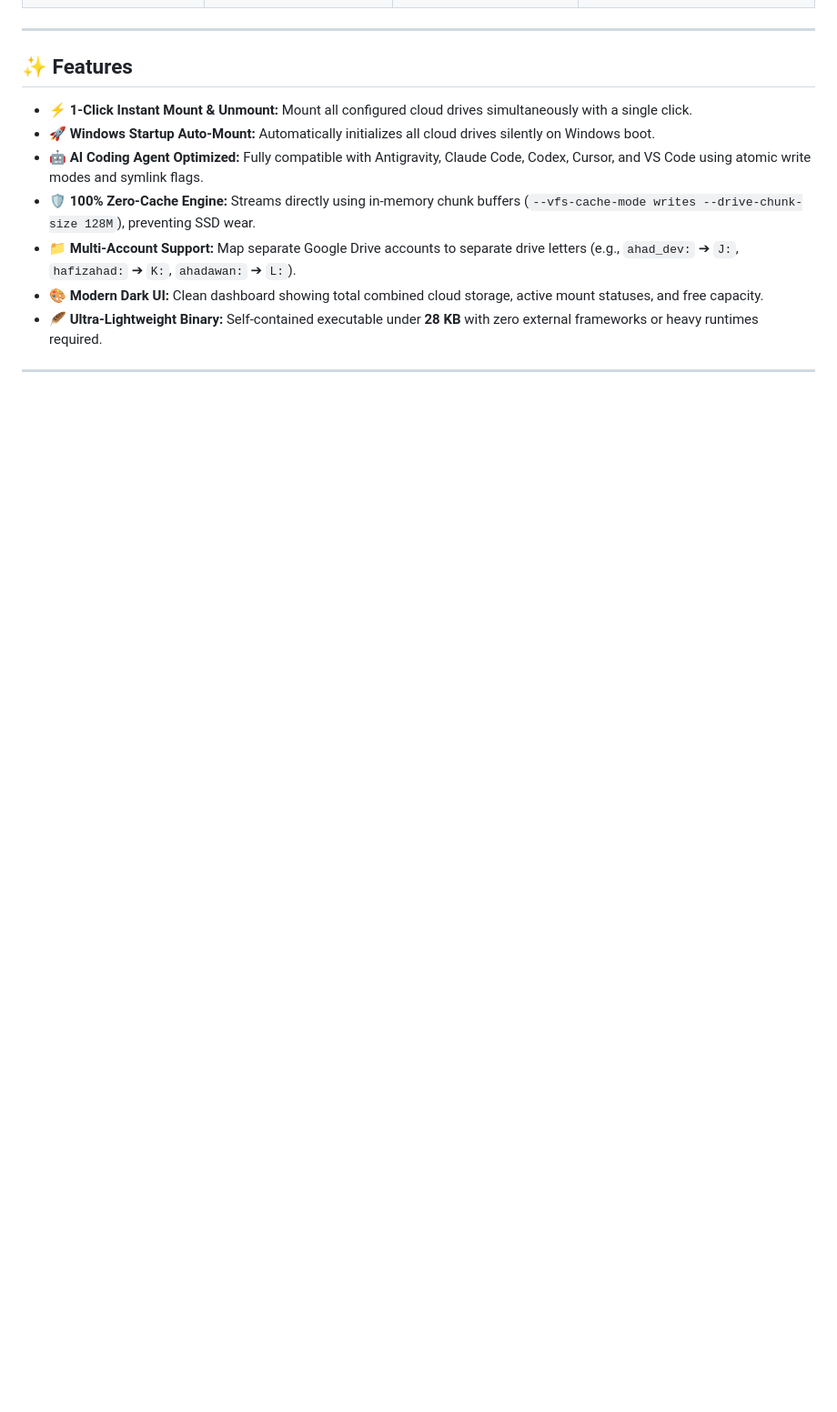
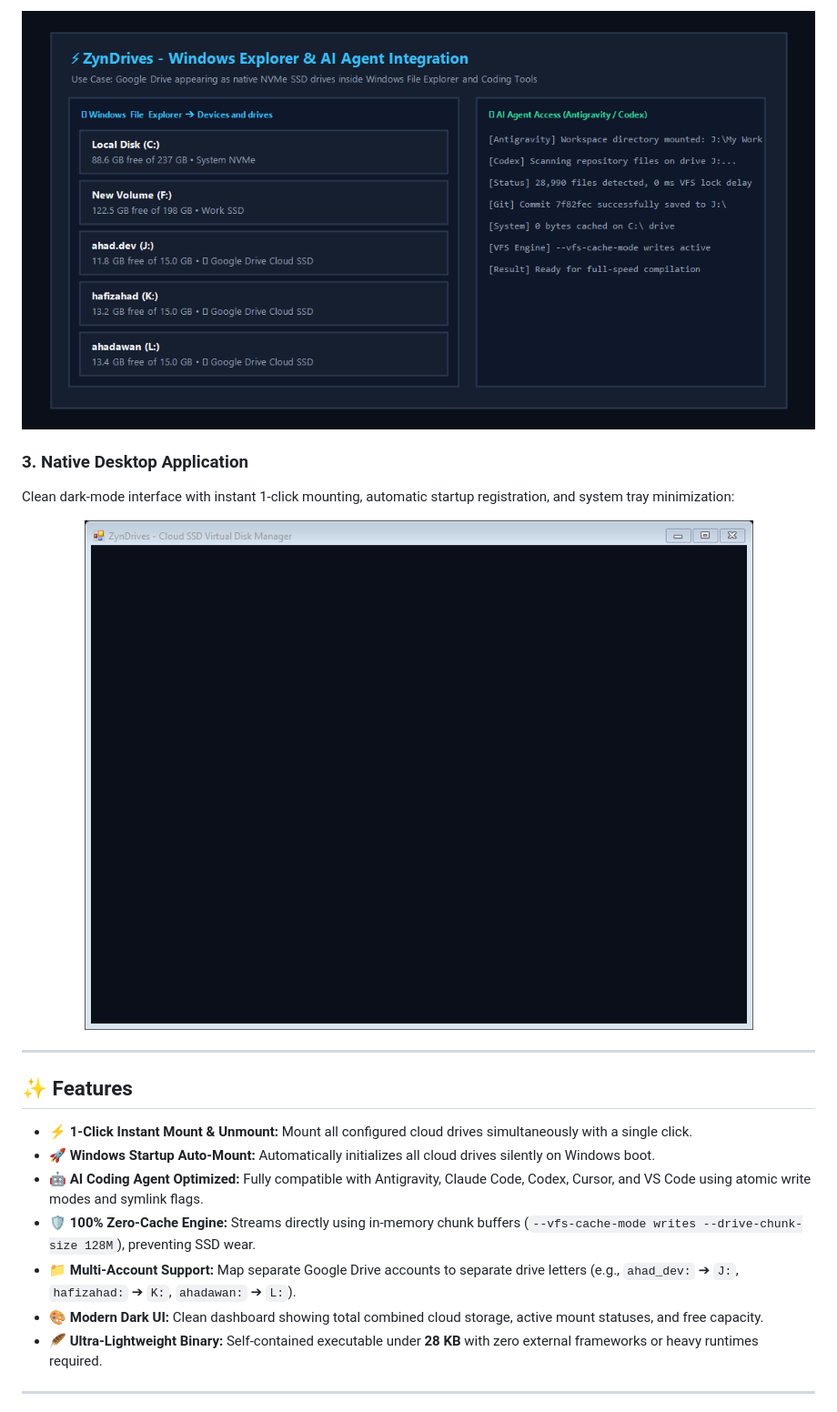
Before and after one commit to hafizabdulahad0/ZynDrives, a Markdown page: README.md, the part around one of its changes. Shown at 91% size. Rendered like a GitHub page; pictures changed too: docs/screenshots/zyndrives-explorer-usecase.png (added), docs/screenshots/zyndrives-main.png (added); blank space fills up the shorter version.

Commit message:
docs(readme): add use-case screenshots & verified GitHub Pages links

```diff
--- a/README.md
+++ b/README.md
@@ -46,3 +61,13 @@ Official cloud desktop sync applications (such as Google Drive Desktop) force gi
+<p align="center">
+  <img src="docs/screenshots/zyndrives-explorer-usecase.png" alt="ZynDrives Windows Explorer and AI Agent Integration" width="900" />
+</p>
+
+### 3. Native Desktop Application
+Clean dark-mode interface with instant 1-click mounting, automatic startup registration, and system tray minimization:
+
+<p align="center">
+  <img src="docs/screenshots/zyndrives-main.png" alt="ZynDrives Application UI" width="750" />
+</p>
 
 ---
 
```
Also changed, not shown: other parts of README.md (+15 -0 lines), docs/screenshots/zyndrives-dashboard-usecase.png (added), landing-page/screenshots/zyndrives-dashboard-usecase.png (added), landing-page/screenshots/zyndrives-explorer-usecase.png (added), landing-page/screenshots/zyndrives-main.png (added).
